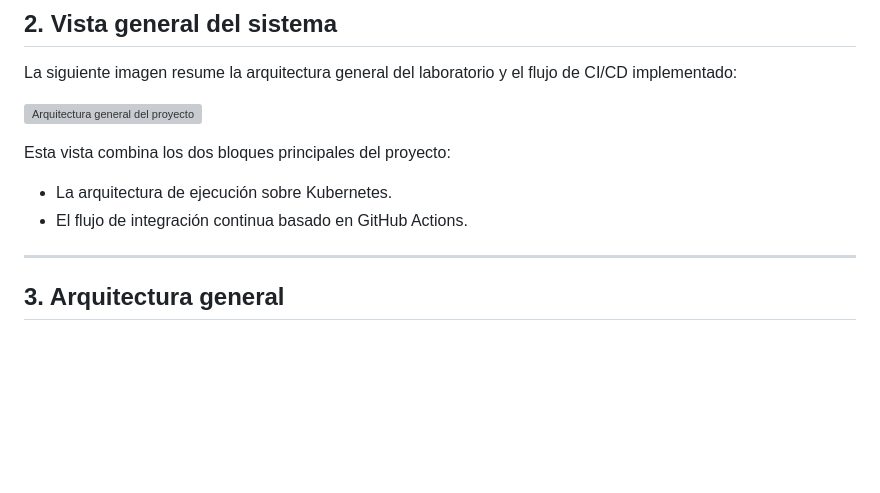
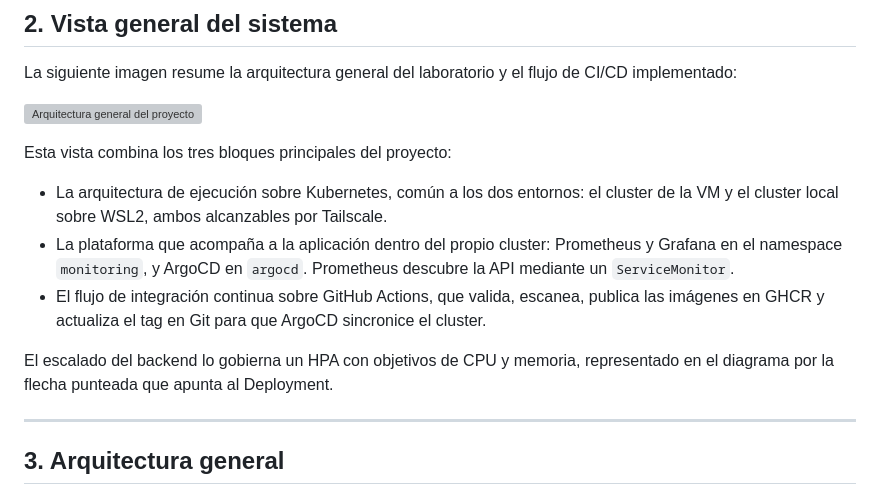
Before and after one commit to oscarHidalgo93/devops-project, a Markdown page: README.md, the part around the change. GitHub-like rendering; blank space fills up the shorter version; grey boxes are pictures that could not be loaded.

Commit message:
docs: ampliar la vista general del sistema
La sección 2 describía el diagrama con dos viñetas genéricas. Pasa a nombrar los
dos entornos alcanzables por Tailscale, la plataforma que corre dentro del propio
cluster y el circuito completo de la CI hasta la sincronización de ArgoCD.

Se recogen por escrito el ServiceMonitor y el HPA, que el diagrama no llega a
trazar: el pie de figura completa lo que la imagen no alcanza a mostrar.

```diff
--- a/README.md
+++ b/README.md
@@ -41,10 +41,13 @@ La siguiente imagen resume la arquitectura general del laboratorio y el flujo de
 
 ![Arquitectura general del proyecto](docs/images/architecture-overview.png)
 
-Esta vista combina los dos bloques principales del proyecto:
+Esta vista combina los tres bloques principales del proyecto:
 
-* La arquitectura de ejecución sobre Kubernetes.
-* El flujo de integración continua basado en GitHub Actions.
+* La arquitectura de ejecución sobre Kubernetes, común a los dos entornos: el cluster de la VM y el cluster local sobre WSL2, ambos alcanzables por Tailscale.
+* La plataforma que acompaña a la aplicación dentro del propio cluster: Prometheus y Grafana en el namespace `monitoring`, y ArgoCD en `argocd`. Prometheus descubre la API mediante un `ServiceMonitor`.
+* El flujo de integración continua sobre GitHub Actions, que valida, escanea, publica las imágenes en GHCR y actualiza el tag en Git para que ArgoCD sincronice el cluster.
+
+El escalado del backend lo gobierna un HPA con objetivos de CPU y memoria, representado en el diagrama por la flecha punteada que apunta al Deployment.
 
 ---
 
```
